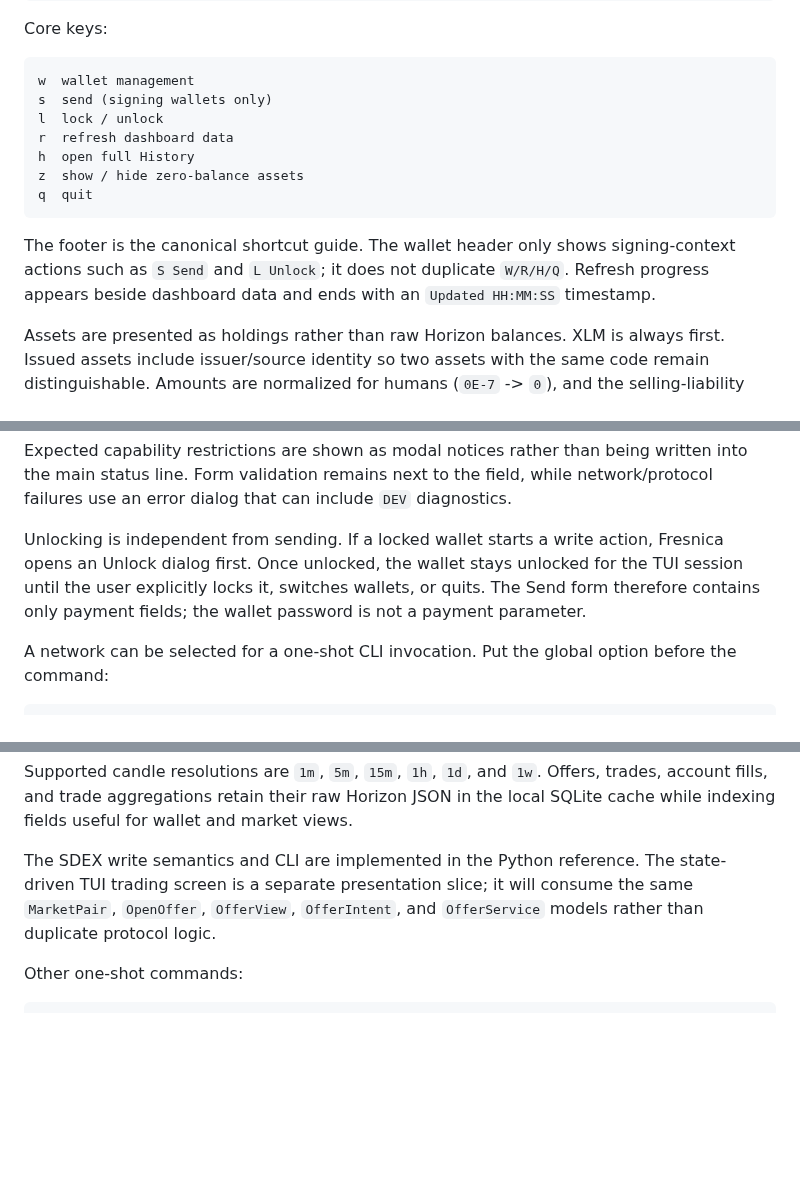
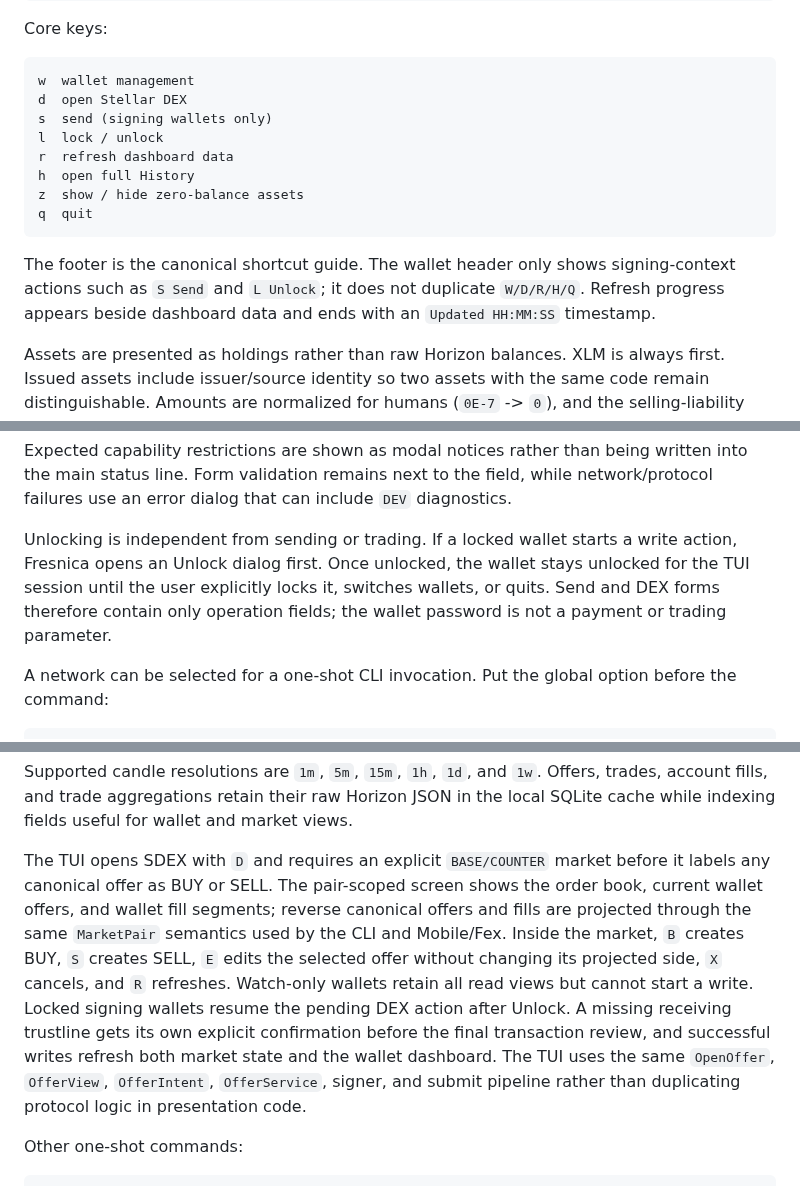
Before and after one commit to Fresnica/fresnica, a Markdown page: README.md, 3 parts joined by grey strips. GitHub-like rendering; blank space fills up the shorter version.

Commit message:
Document pair-scoped SDEX TUI workflow

````diff
--- a/README.md
+++ b/README.md
@@ -59,6 +59,7 @@ Core keys:
 
 ```text
 w  wallet management
+d  open Stellar DEX
 s  send (signing wallets only)
 l  lock / unlock
 r  refresh dashboard data
@@ -69,7 +70,7 @@ q  quit
 
 The footer is the canonical shortcut guide. The wallet header only shows
 signing-context actions such as `S Send` and `L Unlock`; it does not duplicate
-`W/R/H/Q`. Refresh progress appears beside dashboard data and ends with an
+`W/D/R/H/Q`. Refresh progress appears beside dashboard data and ends with an
 `Updated HH:MM:SS` timestamp.
 
 Assets are presented as holdings rather than raw Horizon balances. XLM is always
@@ -114,11 +115,11 @@ written into the main status line. Form validation remains next to the field,
 while network/protocol failures use an error dialog that can include `DEV`
 diagnostics.
 
-Unlocking is independent from sending. If a locked wallet starts a write action,
-Fresnica opens an Unlock dialog first. Once unlocked, the wallet stays unlocked
-for the TUI session until the user explicitly locks it, switches wallets, or
-quits. The Send form therefore contains only payment fields; the wallet password
-is not a payment parameter.
+Unlocking is independent from sending or trading. If a locked wallet starts a
+write action, Fresnica opens an Unlock dialog first. Once unlocked, the wallet
+stays unlocked for the TUI session until the user explicitly locks it, switches
+wallets, or quits. Send and DEX forms therefore contain only operation fields;
+the wallet password is not a payment or trading parameter.
 
 A network can be selected for a one-shot CLI invocation. Put the global option
 before the command:
@@ -281,10 +282,19 @@ Offers, trades, account fills, and trade aggregations retain their raw Horizon
 JSON in the local SQLite cache while indexing fields useful for wallet and
 market views.
 
-The SDEX write semantics and CLI are implemented in the Python reference. The
-state-driven TUI trading screen is a separate presentation slice; it will consume
-the same `MarketPair`, `OpenOffer`, `OfferView`, `OfferIntent`, and `OfferService`
-models rather than duplicate protocol logic.
+The TUI opens SDEX with `D` and requires an explicit `BASE/COUNTER` market before
+it labels any canonical offer as BUY or SELL. The pair-scoped screen shows the
+order book, current wallet offers, and wallet fill segments; reverse canonical
+offers and fills are projected through the same `MarketPair` semantics used by
+the CLI and Mobile/Fex. Inside the market, `B` creates BUY, `S` creates SELL,
+`E` edits the selected offer without changing its projected side, `X` cancels,
+and `R` refreshes. Watch-only wallets retain all read views but cannot start a
+write. Locked signing wallets resume the pending DEX action after Unlock. A
+missing receiving trustline gets its own explicit confirmation before the final
+transaction review, and successful writes refresh both market state and the
+wallet dashboard. The TUI uses the same `OpenOffer`, `OfferView`, `OfferIntent`,
+`OfferService`, signer, and submit pipeline rather than duplicating protocol
+logic in presentation code.
 
 Other one-shot commands:
 
````
